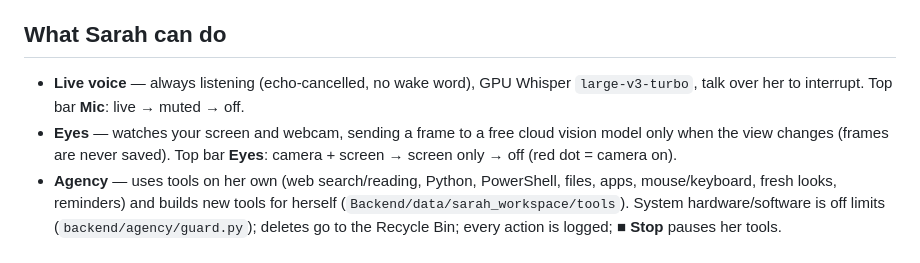
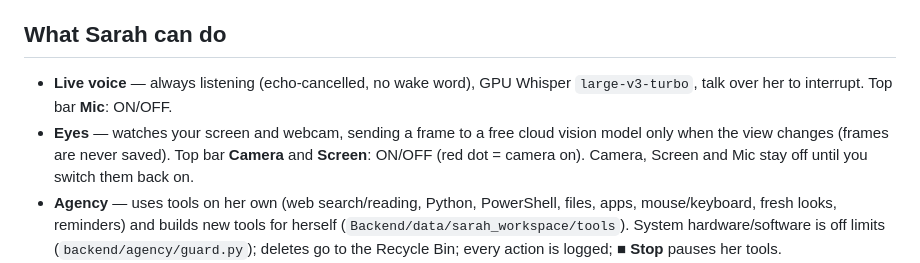
Before and after one commit to Epearce1101/Sarah-AI, a Markdown page: README.md, the part around the change. GitHub-like rendering.

Commit message:
README: Camera/Screen/Mic switches
Co-Authored-By: Claude Opus 5.5 <noreply@anthropic.com>

```diff
--- a/README.md
+++ b/README.md
@@ -21,10 +21,11 @@ does the same.
 ## What Sarah can do
 
 - **Live voice** — always listening (echo-cancelled, no wake word), GPU Whisper
-  `large-v3-turbo`, talk over her to interrupt. Top bar **Mic**: live → muted → off.
+  `large-v3-turbo`, talk over her to interrupt. Top bar **Mic**: ON/OFF.
 - **Eyes** — watches your screen and webcam, sending a frame to a free cloud
   vision model only when the view changes (frames are never saved). Top bar
-  **Eyes**: camera + screen → screen only → off (red dot = camera on).
+  **Camera** and **Screen**: ON/OFF (red dot = camera on). Camera, Screen and
+  Mic stay off until you switch them back on.
 - **Agency** — uses tools on her own (web search/reading, Python, PowerShell,
   files, apps, mouse/keyboard, fresh looks, reminders) and builds new tools for
   herself (`Backend/data/sarah_workspace/tools`). System hardware/software is
```
